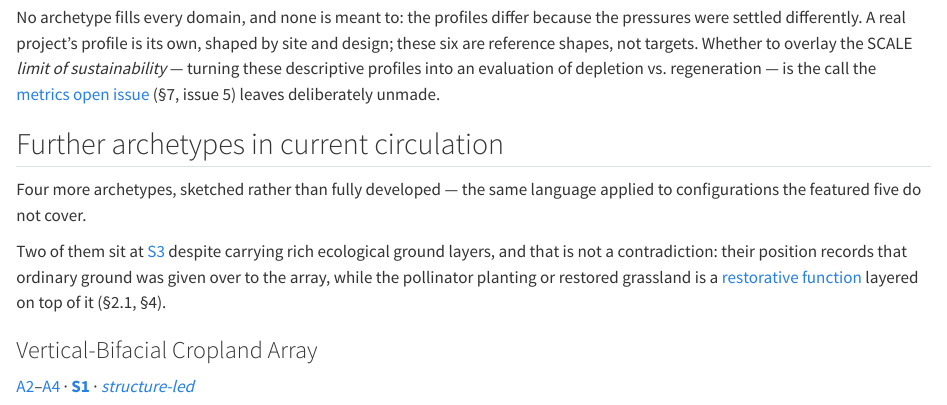
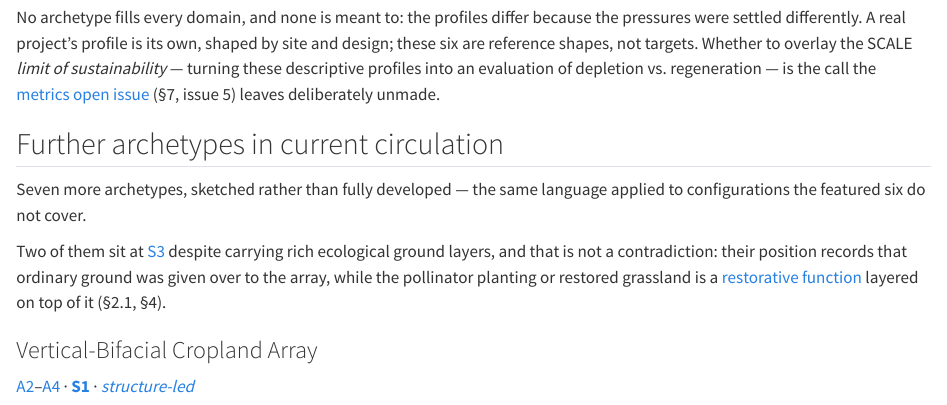
Before and after one commit to MSUHydrogeology/agrisolar_lexicon, a Quarto document (chapters/6-archetypes.qmd): the page in a window 1100 px wide, from 8200 px down. Rendered offline with R 4.5, knitr and Pandoc in place of Quarto, with nearby package versions.

Commit message:
Fix the stale count in §6's further-archetypes intro
The section listed seven archetypes but announced four, and referred to
"the featured five" where the chapter now develops six — both leftovers
from before the sixth featured archetype was added. The chapter's own
opening already says six featured and seven further.

Co-Authored-By: Claude Opus 5 <noreply@anthropic.com>
Claude-Session: https://claude.ai/code/session_019ikpgCAyUxRg1Syy5HHfSo

```diff
--- a/chapters/6-archetypes.qmd
+++ b/chapters/6-archetypes.qmd
@@ -188,7 +188,7 @@ No archetype fills every domain, and none is meant to: the profiles differ becau
 
 ## Further archetypes in current circulation {#sec-further-types}
 
-Four more archetypes, sketched rather than fully developed — the same language applied to configurations the featured five do not cover.
+Seven more archetypes, sketched rather than fully developed — the same language applied to configurations the featured six do not cover.
 
 Two of them sit at [S3](2-the-sharingsparing-axis.qmd#sec-positions) despite carrying rich ecological ground layers, and that is not a contradiction: their position records that ordinary ground was given over to the array, while the pollinator planting or restored grassland is a [restorative function](4-restorative-functions.qmd) layered on top of it (§2.1, §4).
 
```
